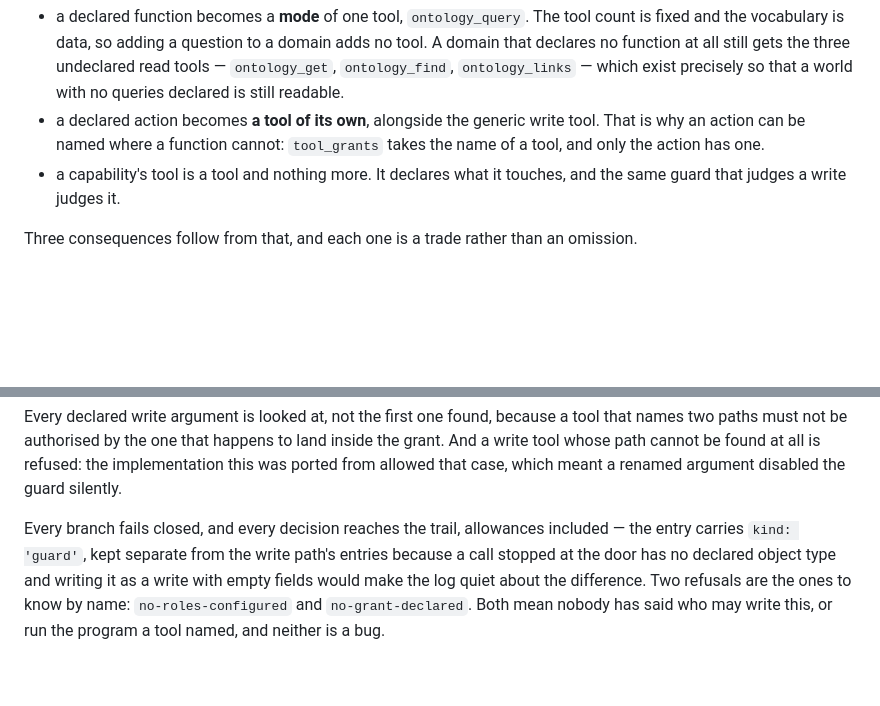
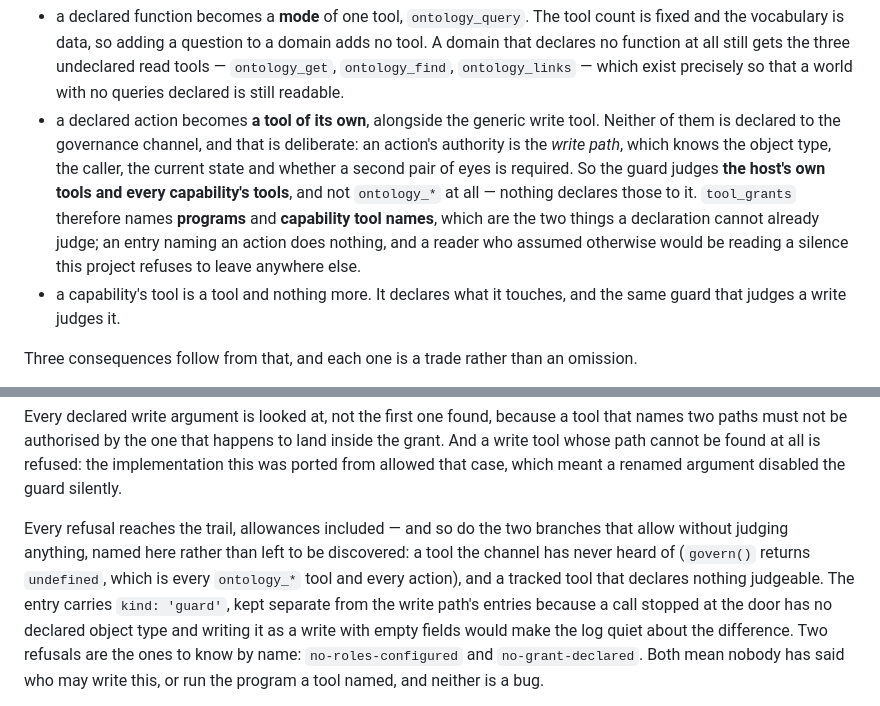
Before and after one commit to zhangcun1995521/deepwork, a Markdown page: docs/architecture.md, 2 parts joined by grey strips. Drawn GitHub-style; blank space fills up the shorter version.

Commit message:
docs(architecture): say which branches pass, and stop implying tool_grants covers actions
Two statements in the document did not match the code. "Every branch fails closed" was the first: the
guard has two branches that allow without judging anything — a tool the channel has never heard of,
and a tracked tool that declares nothing judgeable — and they are named now rather than left for a
reader to discover against the source.

The second was mine, added two days ago: it said an action can be named in tool_grants where a
function cannot. The name exists there and is inert, because nothing declares an action's tool to the
governance channel; an action's authority is the write path, which knows the object type, the caller,
the current state and whether a review is required. A domain that writes such an entry is writing a
silence, and this document is the wrong place to teach that.

```diff
--- a/docs/architecture.md
+++ b/docs/architecture.md
@@ -100,9 +100,14 @@ function. What they have instead is a surface, and the shape of that surface is
   function at all still gets the three undeclared read tools — `ontology_get`, `ontology_find`,
   `ontology_links` — which exist precisely so that a world with no queries declared is still
   readable.
-- a declared action becomes **a tool of its own**, alongside the generic write tool. That is why an
-  action can be named where a function cannot: `tool_grants` takes the name of a tool, and only the
-  action has one.
+- a declared action becomes **a tool of its own**, alongside the generic write tool. Neither of them is
+  declared to the governance channel, and that is deliberate: an action's authority is the *write
+  path*, which knows the object type, the caller, the current state and whether a second pair of eyes
+  is required. So the guard judges **the host's own tools and every capability's tools**, and not
+  `ontology_*` at all — nothing declares those to it. `tool_grants` therefore names **programs** and
+  **capability tool names**, which are the two things a declaration cannot already judge; an entry
+  naming an action does nothing, and a reader who assumed otherwise would be reading a silence this
+  project refuses to leave anywhere else.
 - a capability's tool is a tool and nothing more. It declares what it touches, and the same guard
   that judges a write judges it.
 
@@ -200,8 +205,11 @@ paths must not be authorised by the one that happens to land inside the grant. A
 whose path cannot be found at all is refused: the implementation this was ported from allowed that
 case, which meant a renamed argument disabled the guard silently.
 
-Every branch fails closed, and every decision reaches the trail, allowances included — the entry
-carries `kind: 'guard'`, kept separate from the write path's entries because a call stopped at the
+Every refusal reaches the trail, allowances included — and so do the two branches that allow without
+judging anything, named here rather than left to be discovered: a tool the channel has never heard of
+(`govern()` returns `undefined`, which is every `ontology_*` tool and every action), and a tracked
+tool that declares nothing judgeable. The entry carries `kind: 'guard'`, kept separate from the write
+path's entries because a call stopped at the
 door has no declared object type and writing it as a write with empty fields would make the log
 quiet about the difference. Two refusals are the ones to know by name: `no-roles-configured` and
 `no-grant-declared`. Both mean nobody has said who may write this, or run the program a tool named,
```
Also changed, not shown: docs/architecture.zh.md (+1 -1 lines).
